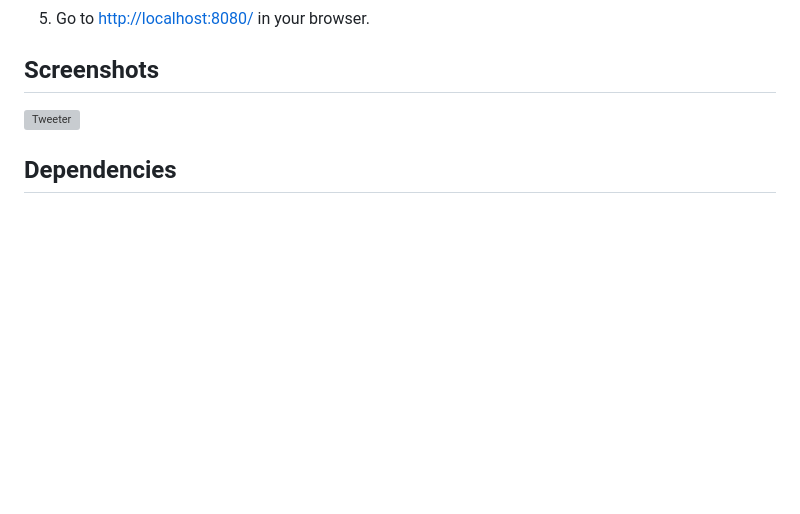
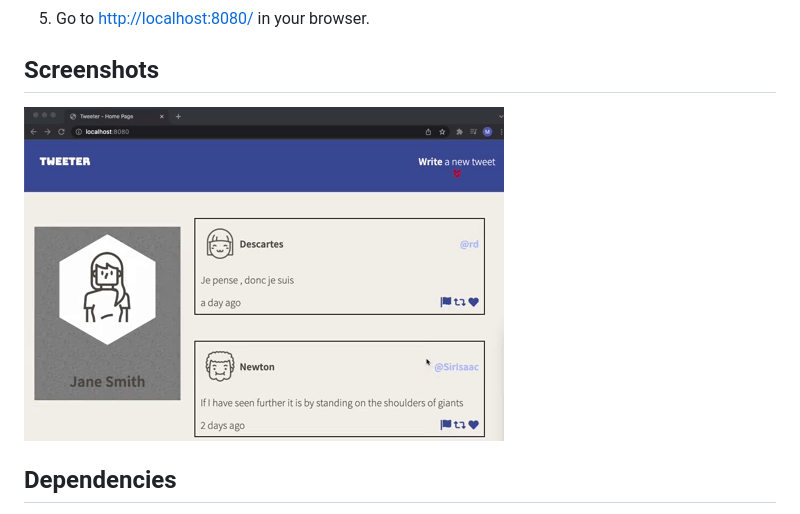
Before and after one commit to merwynpgithub/tweeter, a Markdown page: README.md, the part around the change. Drawn GitHub-style; pictures changed too: public/images/tweeter.gif (added); blank space fills up the shorter version; grey boxes are pictures that could not be loaded.

Commit message:
modify screenshot in readme

```diff
--- a/README.md
+++ b/README.md
@@ -13,7 +13,7 @@ This repository is the starter code for the project: Students will fork and clon
 4. Go to <http://localhost:8080/> in your browser.
 
 ## Screenshots
-![Tweeter](/https://media1.giphy.com/media/Mjzv2p0b6Xo3Z7izAT/giphy.gif?cid=790b761122d8c2f156df423c051395682a6716d78cd9c994&rid=giphy.gif&ct=g)
+![Tweeter](public/images/tweeter.gif)
 
 ## Dependencies
 
```
